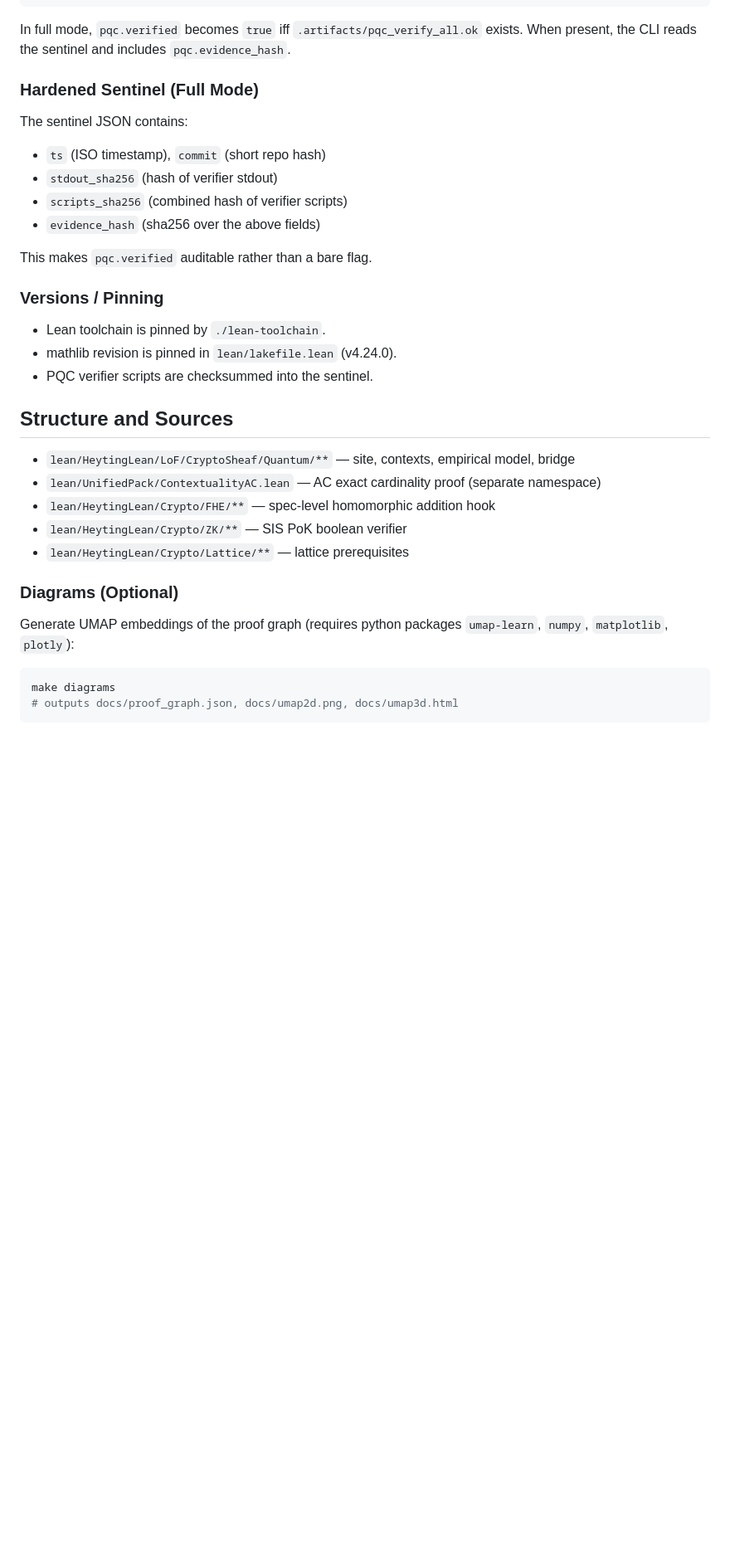
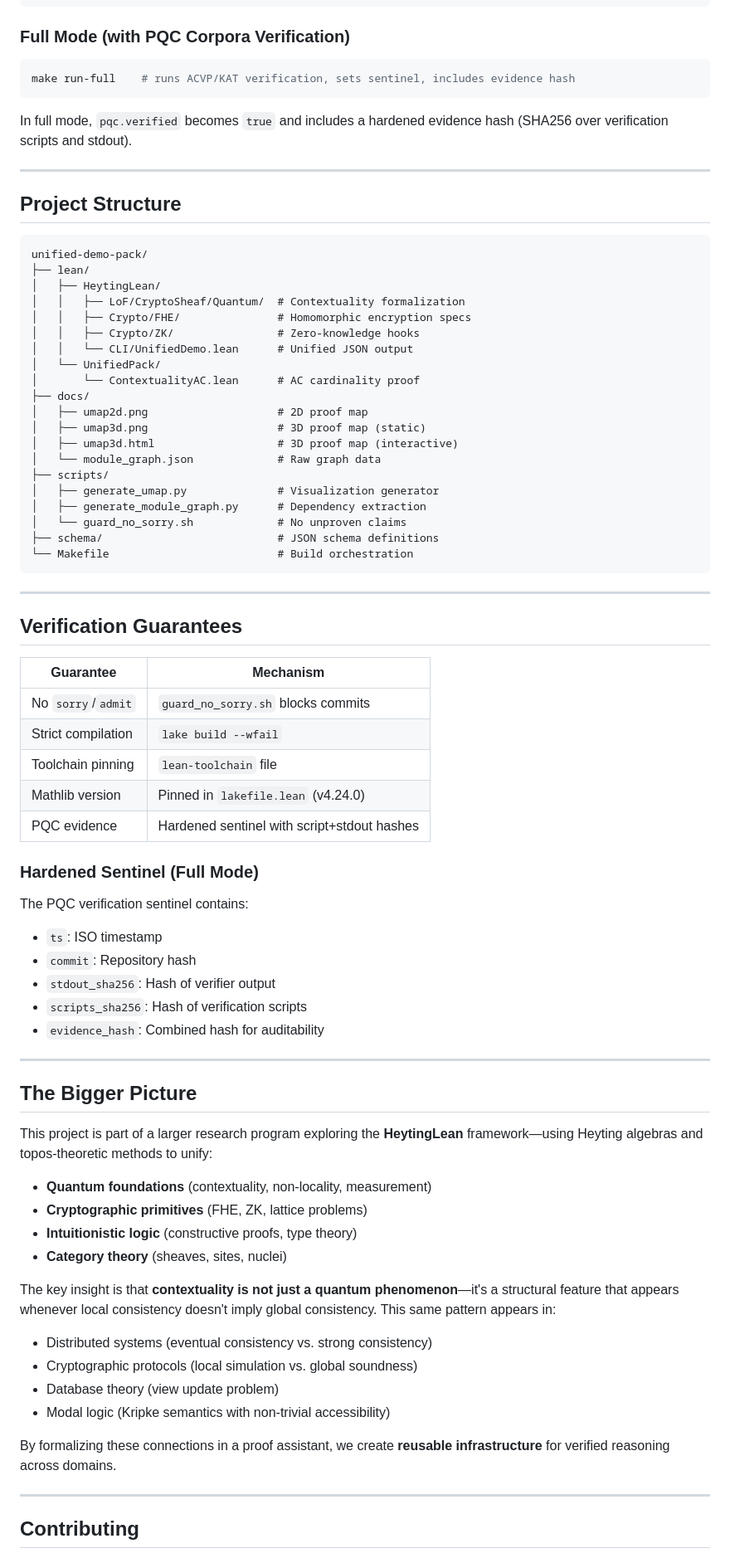
Before and after one commit to Abraxas1010/unified-demo-pack, a Markdown page: README.md, the part around one of its changes. Shown at 83% size. Drawn GitHub-style; blank space fills up the shorter version.

````diff
--- a/README.md
+++ b/README.md
@@ -93,39 +130,83 @@ make diagrams
 }
 ```
 
-In full mode, `pqc.verified` becomes `true` iff `.artifacts/pqc_verify_all.ok` exists. When present, the CLI reads the sentinel and includes `pqc.evidence_hash`.
+### Full Mode (with PQC Corpora Verification)
+
+```bash
+make run-full    # runs ACVP/KAT verification, sets sentinel, includes evidence hash
+```
+
+In full mode, `pqc.verified` becomes `true` and includes a hardened evidence hash (SHA256 over verification scripts and stdout).
+
+---
+
+## Project Structure
+
+```
+unified-demo-pack/
+├── lean/
+│   ├── HeytingLean/
+│   │   ├── LoF/CryptoSheaf/Quantum/  # Contextuality formalization
+│   │   ├── Crypto/FHE/               # Homomorphic encryption specs
+│   │   ├── Crypto/ZK/                # Zero-knowledge hooks
+│   │   └── CLI/UnifiedDemo.lean      # Unified JSON output
+│   └── UnifiedPack/
+│       └── ContextualityAC.lean      # AC cardinality proof
+├── docs/
+│   ├── umap2d.png                    # 2D proof map
+│   ├── umap3d.png                    # 3D proof map (static)
+│   ├── umap3d.html                   # 3D proof map (interactive)
+│   └── module_graph.json             # Raw graph data
+├── scripts/
+│   ├── generate_umap.py              # Visualization generator
+│   ├── generate_module_graph.py      # Dependency extraction
+│   └── guard_no_sorry.sh             # No unproven claims
+├── schema/                           # JSON schema definitions
+└── Makefile                          # Build orchestration
+```
+
+---
+
+## Verification Guarantees
+
+| Guarantee | Mechanism |
+|-----------|-----------|
+| No `sorry`/`admit` | `guard_no_sorry.sh` blocks commits |
+| Strict compilation | `lake build --wfail` |
+| Toolchain pinning | `lean-toolchain` file |
+| Mathlib version | Pinned in `lakefile.lean` (v4.24.0) |
+| PQC evidence | Hardened sentinel with script+stdout hashes |
 
 ### Hardened Sentinel (Full Mode)
 
-The sentinel JSON contains:
+The PQC verification sentinel contains:
+- `ts`: ISO timestamp
+- `commit`: Repository hash
+- `stdout_sha256`: Hash of verifier output
+- `scripts_sha256`: Hash of verification scripts
+- `evidence_hash`: Combined hash for auditability
 
-- `ts` (ISO timestamp), `commit` (short repo hash)
-- `stdout_sha256` (hash of verifier stdout)
-- `scripts_sha256` (combined hash of verifier scripts)
-- `evidence_hash` (sha256 over the above fields)
+---
 
-This makes `pqc.verified` auditable rather than a bare flag.
+## The Bigger Picture
 
-### Versions / Pinning
+This project is part of a larger research program exploring the **HeytingLean** framework—using Heyting algebras and topos-theoretic methods to unify:
 
-- Lean toolchain is pinned by `./lean-toolchain`.
-- mathlib revision is pinned in `lean/lakefile.lean` (v4.24.0).
-- PQC verifier scripts are checksummed into the sentinel.
+- **Quantum foundations** (contextuality, non-locality, measurement)
+- **Cryptographic primitives** (FHE, ZK, lattice problems)
+- **Intuitionistic logic** (constructive proofs, type theory)
+- **Category theory** (sheaves, sites, nuclei)
 
-## Structure and Sources
+The key insight is that **contextuality is not just a quantum phenomenon**—it's a structural feature that appears whenever local consistency doesn't imply global consistency. This same pattern appears in:
 
-- `lean/HeytingLean/LoF/CryptoSheaf/Quantum/**` — site, contexts, empirical model, bridge
-- `lean/UnifiedPack/ContextualityAC.lean` — AC exact cardinality proof (separate namespace)
-- `lean/HeytingLean/Crypto/FHE/**` — spec-level homomorphic addition hook
-- `lean/HeytingLean/Crypto/ZK/**`  — SIS PoK boolean verifier
-- `lean/HeytingLean/Crypto/Lattice/**` — lattice prerequisites
+- Distributed systems (eventual consistency vs. strong consistency)
+- Cryptographic protocols (local simulation vs. global soundness)
+- Database theory (view update problem)
+- Modal logic (Kripke semantics with non-trivial accessibility)
 
-### Diagrams (Optional)
+By formalizing these connections in a proof assistant, we create **reusable infrastructure** for verified reasoning across domains.
 
-Generate UMAP embeddings of the proof graph (requires python packages `umap-learn`, `numpy`, `matplotlib`, `plotly`):
+---
 
-```bash
-make diagrams
-# outputs docs/proof_graph.json, docs/umap2d.png, docs/umap3d.html
-```
+## Contributing
 
````
Also changed, not shown: other parts of README.md (+120 -81 lines), docs/umap3d.png, 4 other files.
